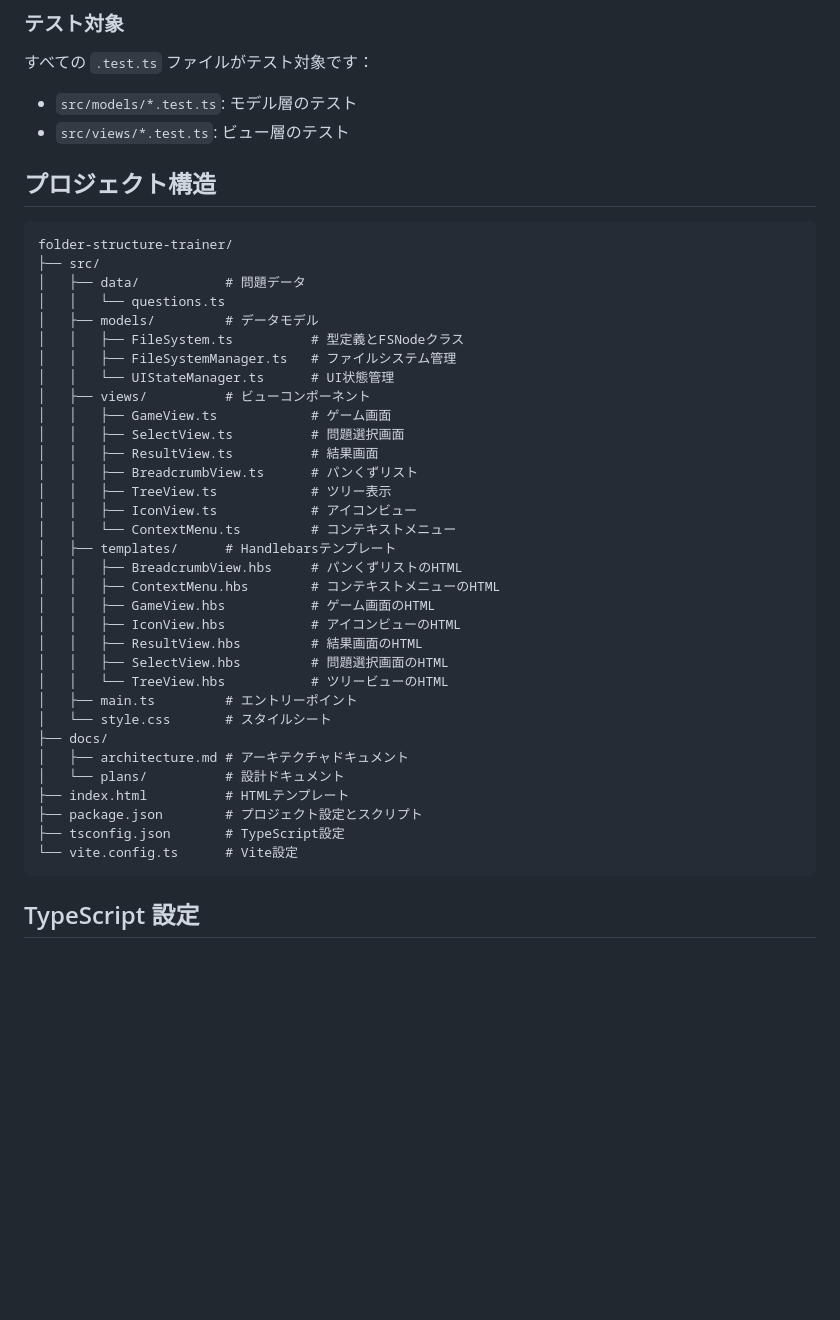
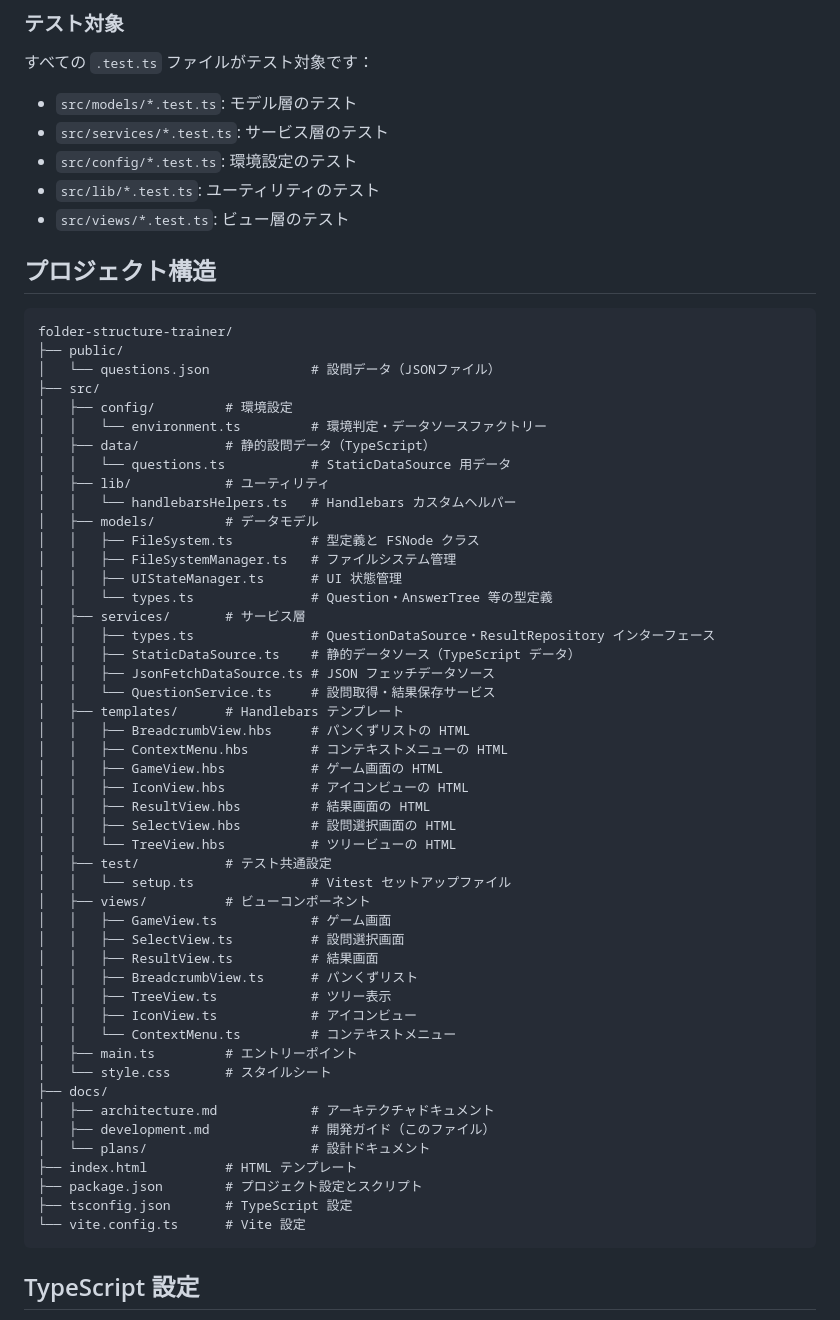
Before and after one commit to kanjiz/folder-structure-trainer, a Markdown page: docs/development.md, the part around one of its changes. GitHub-like rendering; blank space fills up the shorter version.

````diff
--- a/docs/development.md
+++ b/docs/development.md
@@ -86,44 +86,62 @@ npm run test:watch
 すべての `.test.ts` ファイルがテスト対象です：
 
 - `src/models/*.test.ts`: モデル層のテスト
+- `src/services/*.test.ts`: サービス層のテスト
+- `src/config/*.test.ts`: 環境設定のテスト
+- `src/lib/*.test.ts`: ユーティリティのテスト
 - `src/views/*.test.ts`: ビュー層のテスト
 
 ## プロジェクト構造
 
 ```tree
 folder-structure-trainer/
+├── public/
+│   └── questions.json             # 設問データ（JSONファイル）
 ├── src/
-│   ├── data/           # 問題データ
-│   │   └── questions.ts
+│   ├── config/         # 環境設定
+│   │   └── environment.ts         # 環境判定・データソースファクトリー
+│   ├── data/           # 静的設問データ（TypeScript）
+│   │   └── questions.ts           # StaticDataSource 用データ
+│   ├── lib/            # ユーティリティ
+│   │   └── handlebarsHelpers.ts   # Handlebars カスタムヘルパー
 │   ├── models/         # データモデル
-│   │   ├── FileSystem.ts          # 型定義とFSNodeクラス
+│   │   ├── FileSystem.ts          # 型定義と FSNode クラス
 │   │   ├── FileSystemManager.ts   # ファイルシステム管理
-│   │   └── UIStateManager.ts      # UI状態管理
+│   │   ├── UIStateManager.ts      # UI 状態管理
+│   │   └── types.ts               # Question・AnswerTree 等の型定義
+│   ├── services/       # サービス層
+│   │   ├── types.ts               # QuestionDataSource・ResultRepository インターフェース
+│   │   ├── StaticDataSource.ts    # 静的データソース（TypeScript データ）
+│   │   ├── JsonFetchDataSource.ts # JSON フェッチデータソース
+│   │   └── QuestionService.ts     # 設問取得・結果保存サービス
+│   ├── templates/      # Handlebars テンプレート
+│   │   ├── BreadcrumbView.hbs     # パンくずリストの HTML
+│   │   ├── ContextMenu.hbs        # コンテキストメニューの HTML
+│   │   ├── GameView.hbs           # ゲーム画面の HTML
+│   │   ├── IconView.hbs           # アイコンビューの HTML
+│   │   ├── ResultView.hbs         # 結果画面の HTML
+│   │   ├── SelectView.hbs         # 設問選択画面の HTML
+│   │   └── TreeView.hbs           # ツリービューの HTML
+│   ├── test/           # テスト共通設定
+│   │   └── setup.ts               # Vitest セットアップファイル
 │   ├── views/          # ビューコンポーネント
 │   │   ├── GameView.ts            # ゲーム画面
-│   │   ├── SelectView.ts          # 問題選択画面
+│   │   ├── SelectView.ts          # 設問選択画面
 │   │   ├── ResultView.ts          # 結果画面
 │   │   ├── BreadcrumbView.ts      # パンくずリスト
 │   │   ├── TreeView.ts            # ツリー表示
 │   │   ├── IconView.ts            # アイコンビュー
 │   │   └── ContextMenu.ts         # コンテキストメニュー
-│   ├── templates/      # Handlebarsテンプレート
-│   │   ├── BreadcrumbView.hbs     # パンくずリストのHTML
-│   │   ├── ContextMenu.hbs        # コンテキストメニューのHTML
-│   │   ├── GameView.hbs           # ゲーム画面のHTML
-│   │   ├── IconView.hbs           # アイコンビューのHTML
-│   │   ├── ResultView.hbs         # 結果画面のHTML
-│   │   ├── SelectView.hbs         # 問題選択画面のHTML
-│   │   └── TreeView.hbs           # ツリービューのHTML
 │   ├── main.ts         # エントリーポイント
 │   └── style.css       # スタイルシート
 ├── docs/
-│   ├── architecture.md # アーキテクチャドキュメント
-│   └── plans/          # 設計ドキュメント
-├── index.html          # HTMLテンプレート
+│   ├── architecture.md            # アーキテクチャドキュメント
+│   ├── development.md             # 開発ガイド（このファイル）
+│   └── plans/                     # 設計ドキュメント
+├── index.html          # HTML テンプレート
 ├── package.json        # プロジェクト設定とスクリプト
-├── tsconfig.json       # TypeScript設定
-└── vite.config.ts      # Vite設定
+├── tsconfig.json       # TypeScript 設定
+└── vite.config.ts      # Vite 設定
 ```
 
 ## TypeScript 設定
````
Also changed, not shown: other parts of docs/development.md (+27 -0 lines), docs/architecture.md (+46 -1 lines), docs/plans/2026-02-25-json-datasource-design.md (+1 -1 lines).
